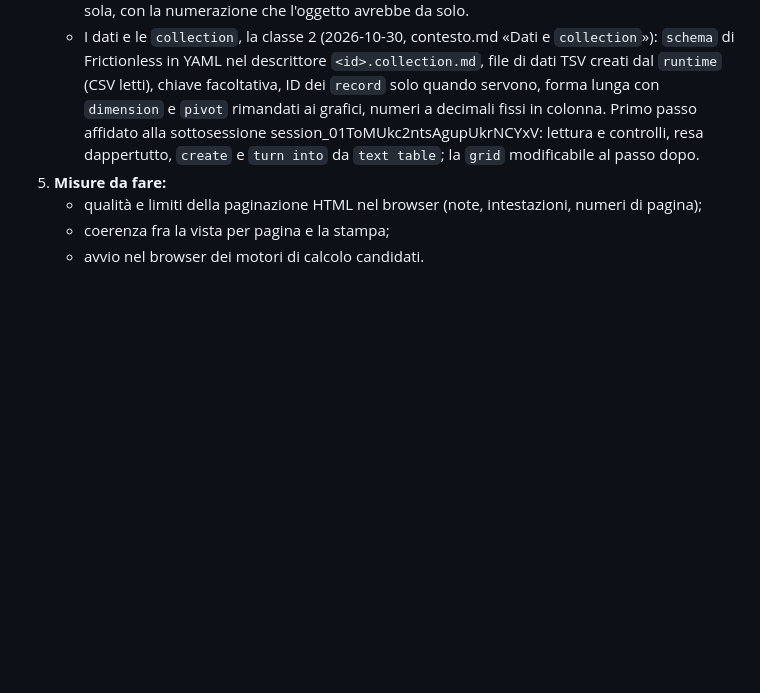
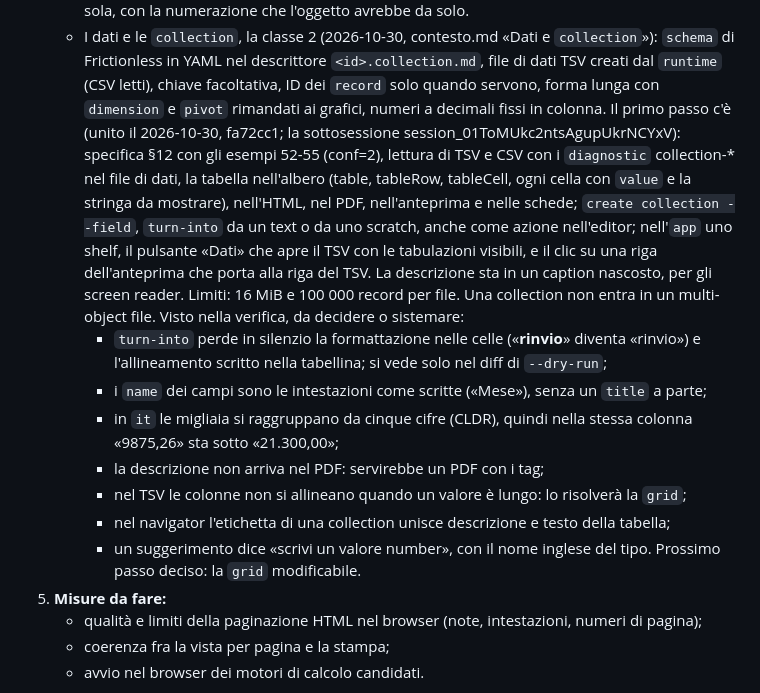
Before and after one commit to alessio-altamura/editor, a Markdown page: docs/handoff.md, the part around the change. Drawn GitHub-style; blank space fills up the shorter version.

Commit message:
Handoff: collections merged, notes from the verification
Co-Authored-By: Claude Opus 5.5 <noreply@anthropic.com>
Claude-Session: https://claude.ai/code/session_01Q4FAMAT3kvnxQfwffXhFut

```diff
--- a/docs/handoff.md
+++ b/docs/handoff.md
@@ -430,10 +430,34 @@ ha chiesto di raccoglierle "in qualcosa di sensato". La sintesi è in
      `<id>.collection.md`, file di dati TSV creati dal `runtime` (CSV letti),
      chiave facoltativa, ID dei `record` solo quando servono, forma lunga
      con `dimension` e `pivot` rimandati ai grafici, numeri a decimali fissi
-     in colonna. Primo passo affidato alla sottosessione
-     session_01ToMUkc2ntsAgupUkrNCYxV: lettura e controlli, resa
-     dappertutto, `create` e `turn into` da `text table`; la `grid`
-     modificabile al passo dopo.
+     in colonna. Il primo passo c'è (unito il 2026-10-30, fa72cc1; la
+     sottosessione session_01ToMUkc2ntsAgupUkrNCYxV): specifica §12 con
+     gli esempi 52-55 (conf=2), lettura di TSV e CSV con i `diagnostic`
+     collection-* nel file di dati, la tabella nell'albero (table, tableRow,
+     tableCell, ogni cella con `value` e la stringa da mostrare), nell'HTML,
+     nel PDF, nell'anteprima e nelle schede; `create collection --field`,
+     `turn-into` da un text o da uno scratch, anche come azione
+     nell'editor; nell'`app` uno shelf, il pulsante «Dati» che apre il TSV
+     con le tabulazioni visibili, e il clic su una riga dell'anteprima che
+     porta alla riga del TSV. La descrizione sta in un caption nascosto,
+     per gli screen reader. Limiti: 16 MiB e 100 000 record per file.
+     Una collection non entra in un multi-object file. Visto nella
+     verifica, da decidere o sistemare:
+     - `turn-into` perde in silenzio la formattazione nelle celle
+       («**rinvio**» diventa «rinvio») e l'allineamento scritto nella
+       tabellina; si vede solo nel diff di `--dry-run`;
+     - i `name` dei campi sono le intestazioni come scritte («Mese»), senza
+       un `title` a parte;
+     - in `it` le migliaia si raggruppano da cinque cifre (CLDR), quindi
+       nella stessa colonna «9875,26» sta sotto «21.300,00»;
+     - la descrizione non arriva nel PDF: servirebbe un PDF con i tag;
+     - nel TSV le colonne non si allineano quando un valore è lungo: lo
+       risolverà la `grid`;
+     - nel navigator l'etichetta di una collection unisce descrizione e
+       testo della tabella;
+     - un suggerimento dice «scrivi un valore number», con il nome inglese
+       del tipo.
+     Prossimo passo deciso: la `grid` modificabile.
 5. **Misure da fare:**
    - qualità e limiti della paginazione HTML nel browser (note, intestazioni,
      numeri di pagina);
```
